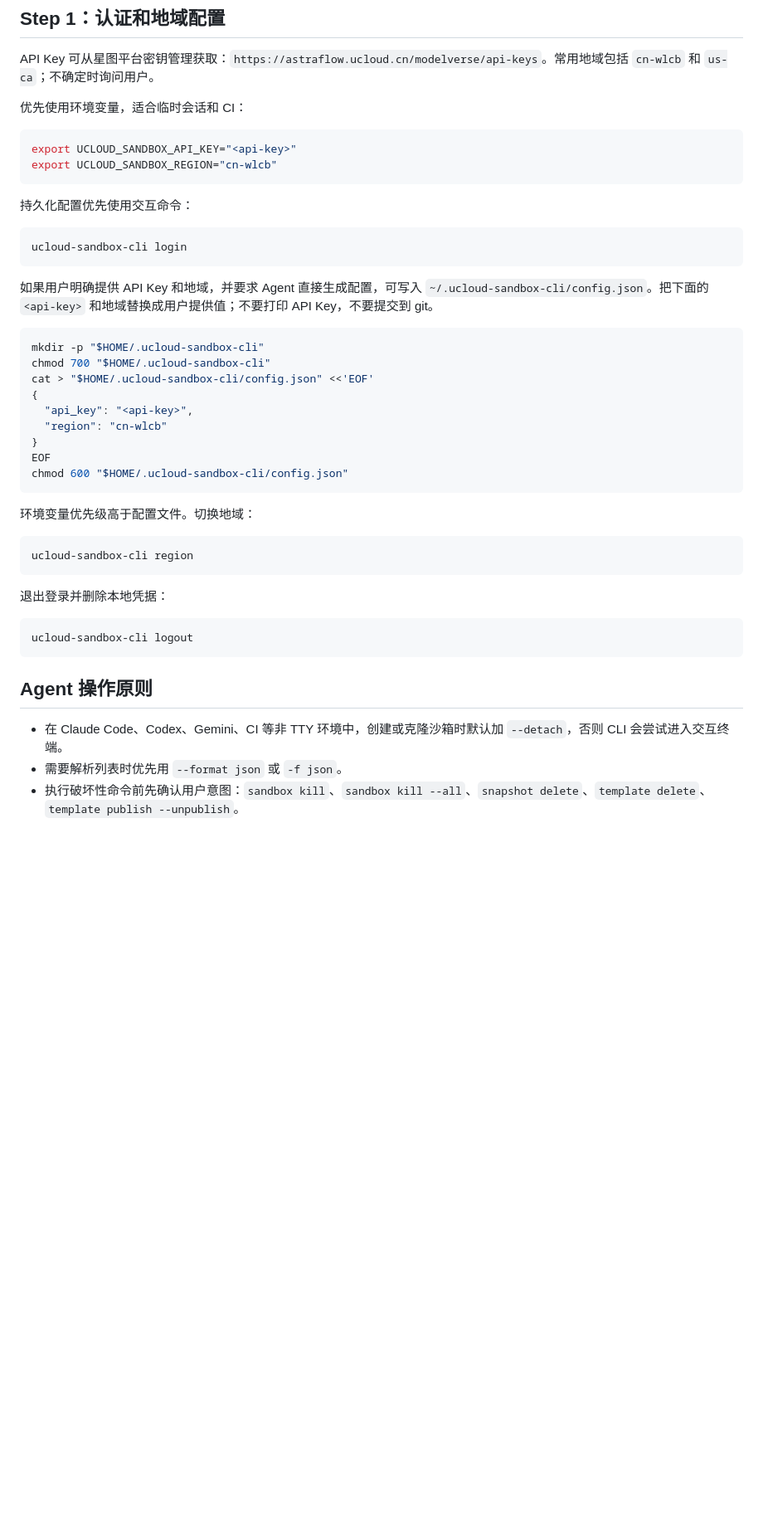
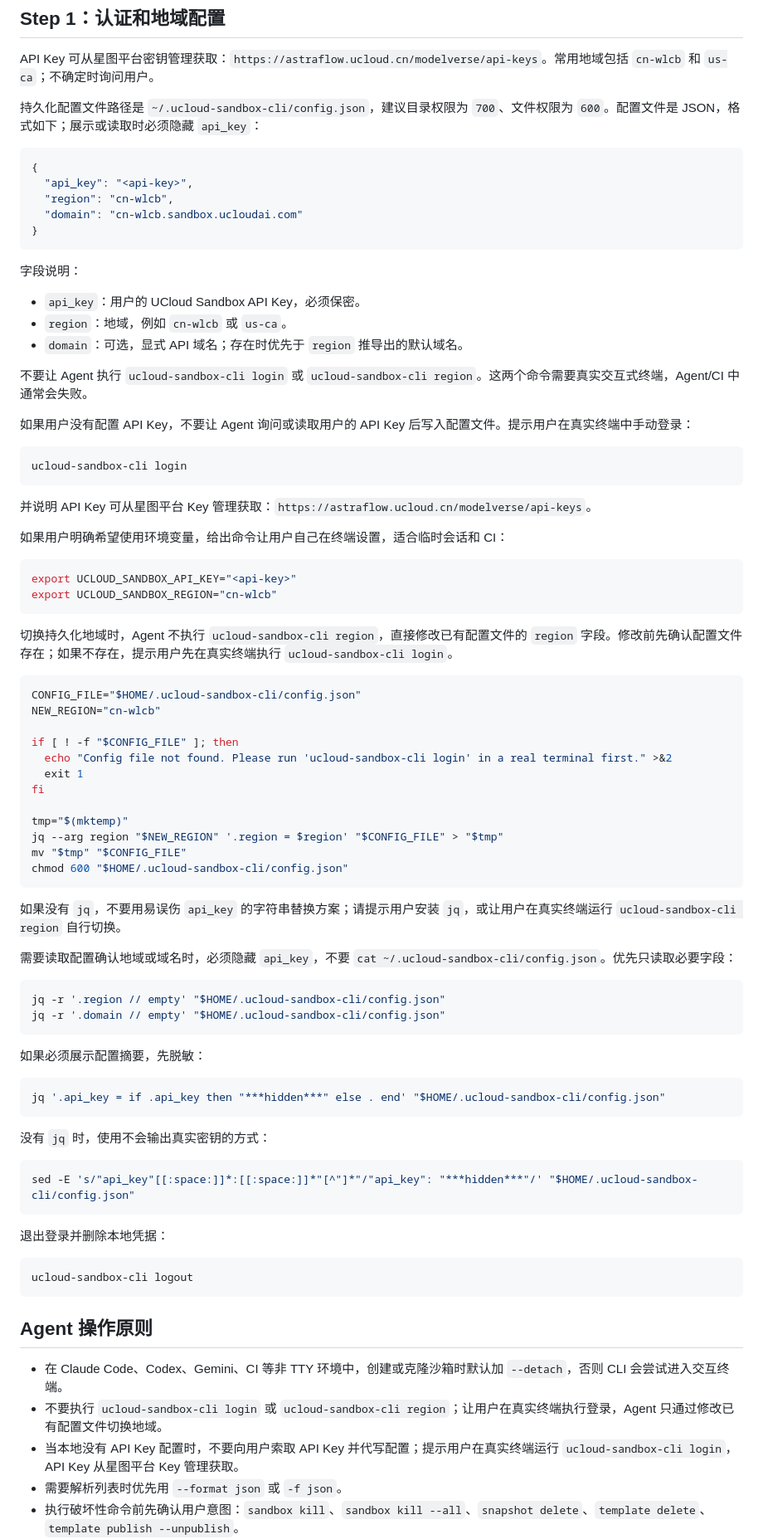
Before and after one commit to ucloud/ucloud-sandbox-cli, a Markdown page: skills/ucloud-sandbox/SKILL.md, the part around one of its changes. Shown at 83% size. Drawn GitHub-style; blank space fills up the shorter version.

Commit message:
chore: update skill

````diff
--- a/skills/ucloud-sandbox/SKILL.md
+++ b/skills/ucloud-sandbox/SKILL.md
@@ -164,37 +164,75 @@ curl -sS https://raw.githubusercontent.com/ucloud/ucloud-sandbox-cli/main/instal
 
 API Key 可从星图平台密钥管理获取：`https://astraflow.ucloud.cn/modelverse/api-keys`。常用地域包括 `cn-wlcb` 和 `us-ca`；不确定时询问用户。
 
-优先使用环境变量，适合临时会话和 CI：
+持久化配置文件路径是 `~/.ucloud-sandbox-cli/config.json`，建议目录权限为 `700`、文件权限为 `600`。配置文件是 JSON，格式如下；展示或读取时必须隐藏 `api_key`：
+
+```json
+{
+  "api_key": "<api-key>",
+  "region": "cn-wlcb",
+  "domain": "cn-wlcb.sandbox.ucloudai.com"
+}
+```
+
+字段说明：
+
+- `api_key`：用户的 UCloud Sandbox API Key，必须保密。
+- `region`：地域，例如 `cn-wlcb` 或 `us-ca`。
+- `domain`：可选，显式 API 域名；存在时优先于 `region` 推导出的默认域名。
+
+不要让 Agent 执行 `ucloud-sandbox-cli login` 或 `ucloud-sandbox-cli region`。这两个命令需要真实交互式终端，Agent/CI 中通常会失败。
+
+如果用户没有配置 API Key，不要让 Agent 询问或读取用户的 API Key 后写入配置文件。提示用户在真实终端中手动登录：
+
+```bash
+ucloud-sandbox-cli login
+```
+
+并说明 API Key 可从星图平台 Key 管理获取：`https://astraflow.ucloud.cn/modelverse/api-keys`。
+
+如果用户明确希望使用环境变量，给出命令让用户自己在终端设置，适合临时会话和 CI：
 
 ```bash
 export UCLOUD_SANDBOX_API_KEY="<api-key>"
 export UCLOUD_SANDBOX_REGION="cn-wlcb"
 ```
 
-持久化配置优先使用交互命令：
+切换持久化地域时，Agent 不执行 `ucloud-sandbox-cli region`，直接修改已有配置文件的 `region` 字段。修改前先确认配置文件存在；如果不存在，提示用户先在真实终端执行 `ucloud-sandbox-cli login`。
 
 ```bash
-ucloud-sandbox-cli login
-```
+CONFIG_FILE="$HOME/.ucloud-sandbox-cli/config.json"
+NEW_REGION="cn-wlcb"
 
-如果用户明确提供 API Key 和地域，并要求 Agent 直接生成配置，可写入 `~/.ucloud-sandbox-cli/config.json`。把下面的 `<api-key>` 和地域替换成用户提供值；不要打印 API Key，不要提交到 git。
+if [ ! -f "$CONFIG_FILE" ]; then
+  echo "Config file not found. Please run 'ucloud-sandbox-cli login' in a real terminal first." >&2
+  exit 1
+fi
 
-```bash
-mkdir -p "$HOME/.ucloud-sandbox-cli"
-chmod 700 "$HOME/.ucloud-sandbox-cli"
-cat > "$HOME/.ucloud-sandbox-cli/config.json" <<'EOF'
-{
-  "api_key": "<api-key>",
-  "region": "cn-wlcb"
-}
-EOF
+tmp="$(mktemp)"
+jq --arg region "$NEW_REGION" '.region = $region' "$CONFIG_FILE" > "$tmp"
+mv "$tmp" "$CONFIG_FILE"
 chmod 600 "$HOME/.ucloud-sandbox-cli/config.json"
 ```
 
-环境变量优先级高于配置文件。切换地域：
+如果没有 `jq`，不要用易误伤 `api_key` 的字符串替换方案；请提示用户安装 `jq`，或让用户在真实终端运行 `ucloud-sandbox-cli region` 自行切换。
+
+需要读取配置确认地域或域名时，必须隐藏 `api_key`，不要 `cat ~/.ucloud-sandbox-cli/config.json`。优先只读取必要字段：
 
 ```bash
-ucloud-sandbox-cli region
+jq -r '.region // empty' "$HOME/.ucloud-sandbox-cli/config.json"
+jq -r '.domain // empty' "$HOME/.ucloud-sandbox-cli/config.json"
+```
+
+如果必须展示配置摘要，先脱敏：
+
+```bash
+jq '.api_key = if .api_key then "***hidden***" else . end' "$HOME/.ucloud-sandbox-cli/config.json"
+```
+
+没有 `jq` 时，使用不会输出真实密钥的方式：
+
+```bash
+sed -E 's/"api_key"[[:space:]]*:[[:space:]]*"[^"]*"/"api_key": "***hidden***"/' "$HOME/.ucloud-sandbox-cli/config.json"
 ```
 
 退出登录并删除本地凭据：
@@ -206,5 +244,7 @@ ucloud-sandbox-cli logout
 ## Agent 操作原则
 
 - 在 Claude Code、Codex、Gemini、CI 等非 TTY 环境中，创建或克隆沙箱时默认加 `--detach`，否则 CLI 会尝试进入交互终端。
+- 不要执行 `ucloud-sandbox-cli login` 或 `ucloud-sandbox-cli region`；让用户在真实终端执行登录，Agent 只通过修改已有配置文件切换地域。
+- 当本地没有 API Key 配置时，不要向用户索取 API Key 并代写配置；提示用户在真实终端运行 `ucloud-sandbox-cli login`，API Key 从星图平台 Key 管理获取。
 - 需要解析列表时优先用 `--format json` 或 `-f json`。
 - 执行破坏性命令前先确认用户意图：`sandbox kill`、`sandbox kill --all`、`snapshot delete`、`template delete`、`template publish --unpublish`。
````
Also changed, not shown: other parts of skills/ucloud-sandbox/SKILL.md (+4 -3 lines).
